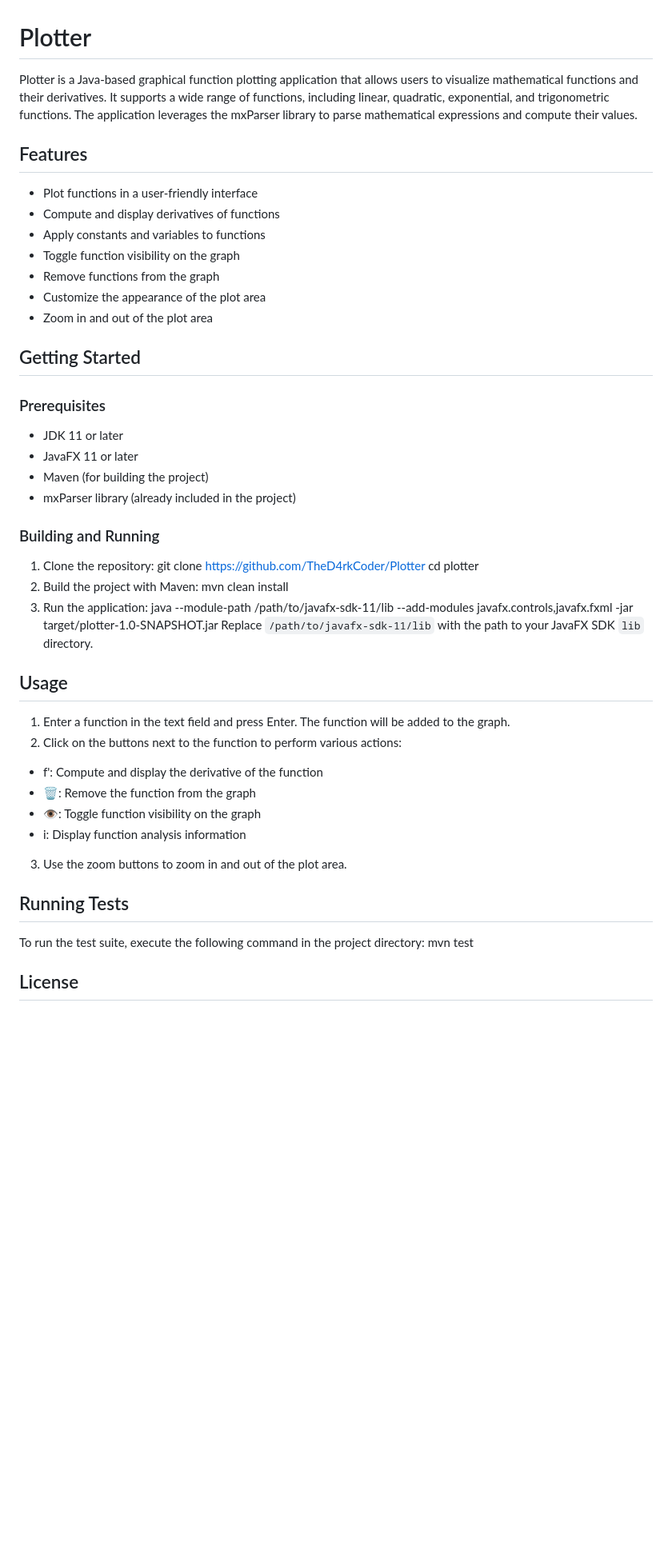
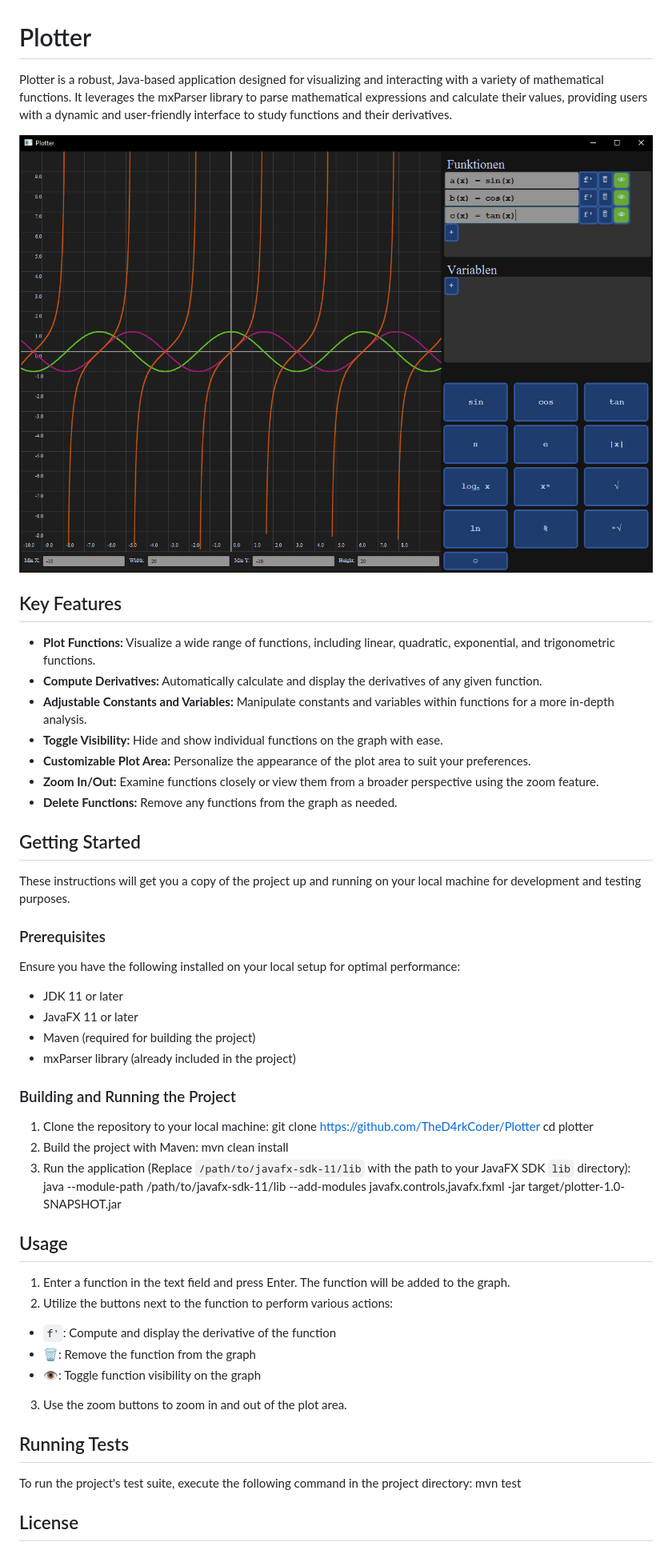
Before and after one commit to TheD4rkCoder/Plotter, a Markdown page: README.md, the part around the change printed below. Shown: that part at 80% size. Rendered like a GitHub page; pictures changed too: Docs/Resources/screenshot.png (added); blank space fills up the shorter version.

```diff
--- a/README.md
+++ b/README.md
@@ -1,50 +1,54 @@
 # Plotter
 
-Plotter is a Java-based graphical function plotting application that allows users to visualize mathematical functions and their derivatives. It supports a wide range of functions, including linear, quadratic, exponential, and trigonometric functions. The application leverages the mxParser library to parse mathematical expressions and compute their values.
+Plotter is a robust, Java-based application designed for visualizing and interacting with a variety of mathematical functions. It leverages the mxParser library to parse mathematical expressions and calculate their values, providing users with a dynamic and user-friendly interface to study functions and their derivatives.
 
-## Features
+![Plotter Screenshot](Docs/Resources/screenshot.png)
 
-- Plot functions in a user-friendly interface
-- Compute and display derivatives of functions
-- Apply constants and variables to functions
-- Toggle function visibility on the graph
-- Remove functions from the graph
-- Customize the appearance of the plot area
-- Zoom in and out of the plot area
+## Key Features
+
+- **Plot Functions:** Visualize a wide range of functions, including linear, quadratic, exponential, and trigonometric functions.
+- **Compute Derivatives:** Automatically calculate and display the derivatives of any given function.
+- **Adjustable Constants and Variables:** Manipulate constants and variables within functions for a more in-depth analysis.
+- **Toggle Visibility:** Hide and show individual functions on the graph with ease.
+- **Customizable Plot Area:** Personalize the appearance of the plot area to suit your preferences.
+- **Zoom In/Out:** Examine functions closely or view them from a broader perspective using the zoom feature.
+- **Delete Functions:** Remove any functions from the graph as needed.
 
 ## Getting Started
 
+These instructions will get you a copy of the project up and running on your local machine for development and testing purposes.
+
 ### Prerequisites
+
+Ensure you have the following installed on your local setup for optimal performance:
 
 - JDK 11 or later
 - JavaFX 11 or later
-- Maven (for building the project)
+- Maven (required for building the project)
 - mxParser library (already included in the project)
 
-### Building and Running
+### Building and Running the Project
 
-1. Clone the repository:
-git clone https://github.com/TheD4rkCoder/Plotter
-cd plotter
+1. Clone the repository to your local machine:
+   git clone https://github.com/TheD4rkCoder/Plotter
+   cd plotter
 2. Build the project with Maven:
-mvn clean install
-3. Run the application:
-java --module-path /path/to/javafx-sdk-11/lib --add-modules javafx.controls,javafx.fxml -jar target/plotter-1.0-SNAPSHOT.jar
-Replace `/path/to/javafx-sdk-11/lib` with the path to your JavaFX SDK `lib` directory.
+   mvn clean install
+3. Run the application (Replace `/path/to/javafx-sdk-11/lib` with the path to your JavaFX SDK `lib` directory):
+   java --module-path /path/to/javafx-sdk-11/lib --add-modules javafx.controls,javafx.fxml -jar target/plotter-1.0-SNAPSHOT.jar
 
 ## Usage
 
 1. Enter a function in the text field and press Enter. The function will be added to the graph.
-2. Click on the buttons next to the function to perform various actions:
-- f': Compute and display the derivative of the function
+2. Utilize the buttons next to the function to perform various actions:
+- `f'`: Compute and display the derivative of the function
 - 🗑️: Remove the function from the graph
 - 👁️: Toggle function visibility on the graph
-- i: Display function analysis information
 3. Use the zoom buttons to zoom in and out of the plot area.
 
 ## Running Tests
 
-To run the test suite, execute the following command in the project directory:
+To run the project's test suite, execute the following command in the project directory:
 mvn test
 
 ## License
```
Also changed, not shown: other parts of README.md (+1 -1 lines).
